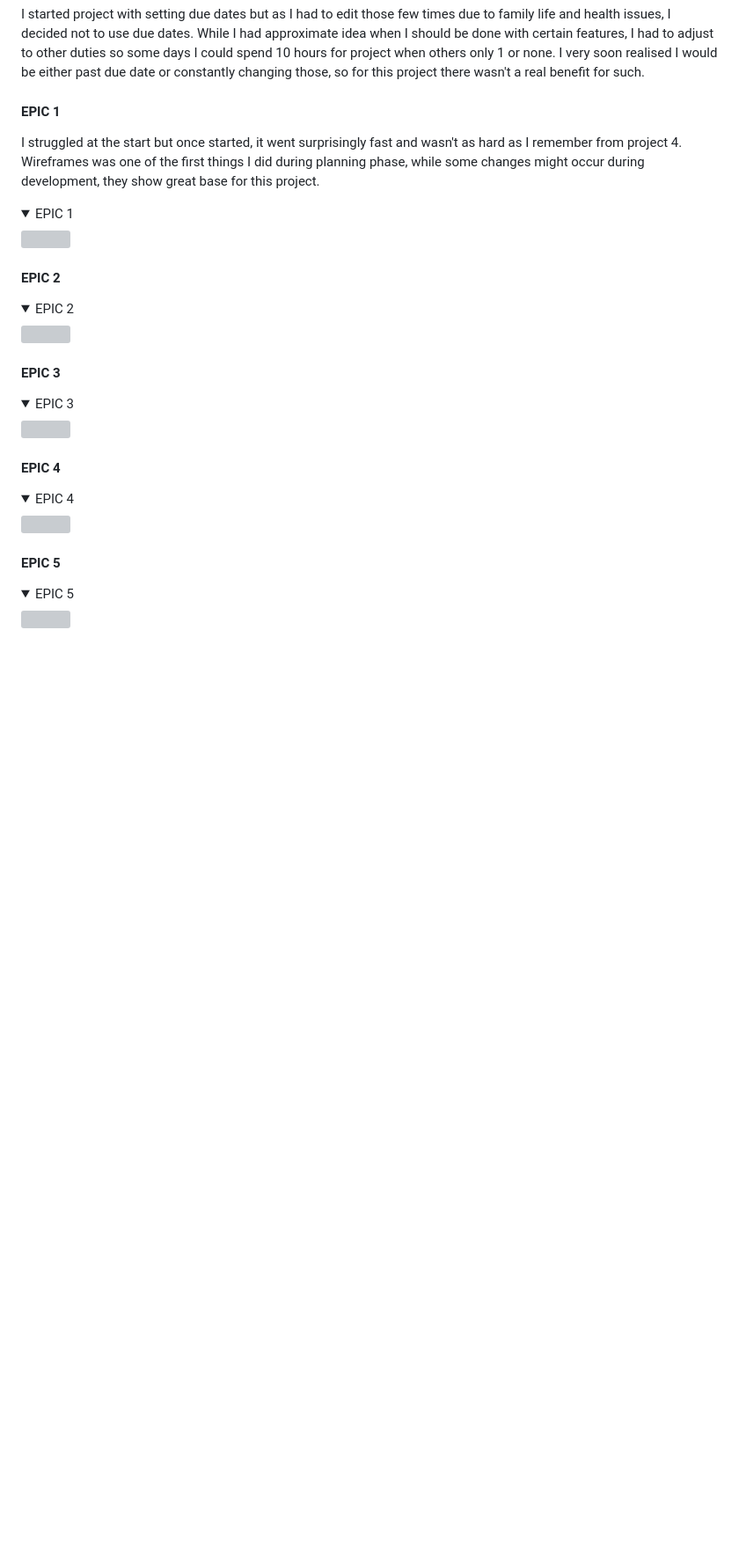
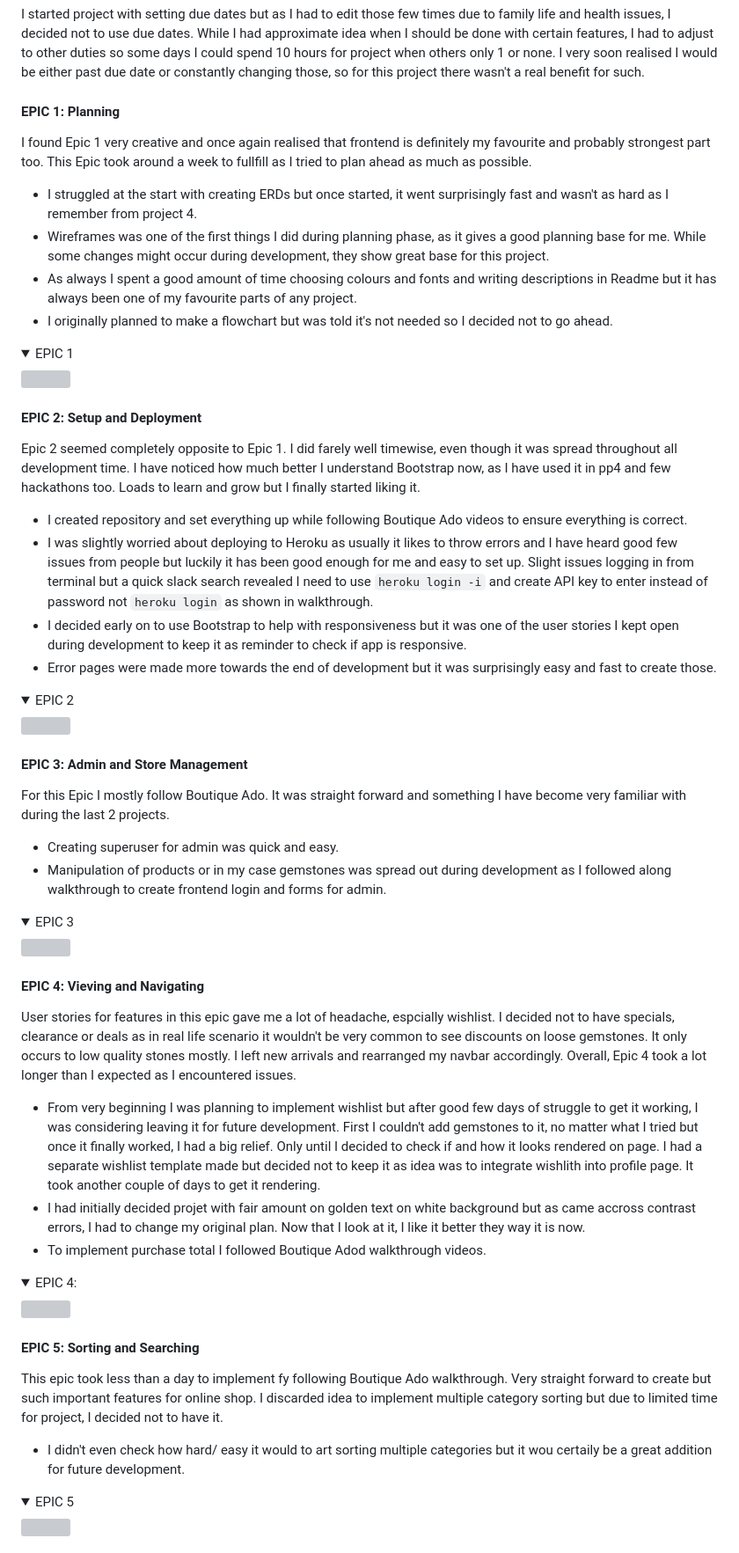
Before and after one commit to violaberg/bling-it, a Markdown page: AGILE.md, the part around the change. Shown at 88% size. Drawn GitHub-style; folded sections open; blank space fills up the shorter version; grey boxes are pictures that could not be loaded.

```diff
--- a/AGILE.md
+++ b/AGILE.md
@@ -10,33 +10,60 @@ In Agile tasks/user stories can be broken down into EPICS or Milestones. It's a
 
 I started project with setting due dates but as I had to edit those few times due to family life and health issues, I decided not to use due dates. While I had approximate idea when I should be done with certain features, I had to adjust to other duties so some days I could spend 10 hours for project when others only 1 or none. I very soon realised I would be either past due date or constantly changing those, so for this project there wasn't a real benefit for such.
 
-#### **EPIC 1**
+#### **EPIC 1: Planning**
 
-I struggled at the start but once started, it went surprisingly fast and wasn't as hard as I remember from project 4. Wireframes was one of the first things I did during planning phase, while some changes might occur during development, they show great base for this project.
+I found Epic 1 very creative and once again realised that frontend is definitely my favourite and probably strongest part too. This Epic took around a week to fullfill as I tried to plan ahead as much as possible.
+
+* I struggled at the start with creating ERDs but once started, it went surprisingly fast and wasn't as hard as I remember from project 4.
+* Wireframes was one of the first things I did during planning phase, as it gives a good planning base for me. While some changes might occur during development, they show great base for this project.
+* As always I spent a good amount of time choosing colours and fonts and writing descriptions in Readme but it has always been one of my favourite parts of any project.
+* I originally planned to make a flowchart but was told it's not needed so I decided not to go ahead.
 
 <details><summary>EPIC 1</summary>
 <img src="static/docs/agile/epic_1.png">
 </details>
 
-#### **EPIC 2**
+#### **EPIC 2: Setup and Deployment**
+
+Epic 2 seemed completely opposite to Epic 1. I did farely well timewise, even though it was spread throughout all development time. I have noticed how much better I understand Bootstrap now, as I have used it in pp4 and few hackathons too. Loads to learn and grow but I finally started liking it.
+
+* I created repository and set everything up while following Boutique Ado videos to ensure everything is correct.
+* I was slightly worried about deploying to Heroku as usually it likes to throw errors and I have heard good few issues from people but luckily it has been good enough for me and easy to set up. Slight issues logging in from terminal but a quick slack search revealed I need to use <code>heroku login -i</code> and create API key to enter instead of password not <code>heroku login</code> as shown in walkthrough.
+* I decided early on to use Bootstrap to help with responsiveness but it was one of the user stories I kept open during development to keep it as reminder to check if app is responsive.
+* Error pages were made more towards the end of development but it was surprisingly easy and fast to create those.
 
 <details><summary>EPIC 2</summary>
 <img src="static/docs/agile/epic_2.png">
 </details>
 
-#### **EPIC 3**
+#### **EPIC 3: Admin and Store Management**
+
+For this Epic I mostly follow Boutique Ado. It was straight forward and something I have become very familiar with during the last 2 projects.
+
+* Creating superuser for admin was quick and easy.
+* Manipulation of products or in my case gemstones was spread out during development as I followed along walkthrough to create frontend login and forms for admin.
 
 <details><summary>EPIC 3</summary>
 <img src="static/docs/agile/epic_3.png">
 </details>
 
-#### **EPIC 4**
+#### **EPIC 4: Vieving and Navigating**
 
-<details><summary>EPIC 4</summary>
+User stories for features in this epic gave me a lot of headache, espcially wishlist. I decided not to have specials, clearance or deals as in real life scenario it wouldn't be very common to see discounts on loose gemstones. It only occurs to low quality stones mostly. I left new arrivals and rearranged my navbar accordingly. Overall, Epic 4 took a lot longer than I expected as I encountered issues.
+
+* From very beginning I was planning to implement wishlist but after good few days of struggle to get it working, I was considering leaving it for future development. First I couldn't add gemstones to it, no matter what I tried but once it finally worked, I had a big relief. Only until I decided to check if and how it looks rendered on page. I had a separate wishlist template made but decided not to keep it as idea was to integrate wishlith into profile page. It took another couple of days to get it rendering.
+* I had initially decided projet with fair amount on golden text on white background but as came accross contrast errors, I had to change my original plan. Now that I look at it, I like it better they way it is now.
+* To implement purchase total I followed Boutique Adod walkthrough videos.
+
+<details><summary>EPIC 4:</summary>
 <img src="static/docs/agile/epic_4.png">
 </details>
 
-#### **EPIC 5**
+#### **EPIC 5: Sorting and Searching**
+
+This epic took less than a day to implement fy following Boutique Ado walkthrough. Very straight forward to create but such important features for online shop. I discarded idea to implement multiple category sorting but due to limited time for project, I decided not to have it.
+
+* I didn't even check how hard/ easy it would to art sorting multiple categories but it wou certaily be a great addition for future development.
 
 <details><summary>EPIC 5</summary>
 <img src="static/docs/agile/epic_5.png">
```
